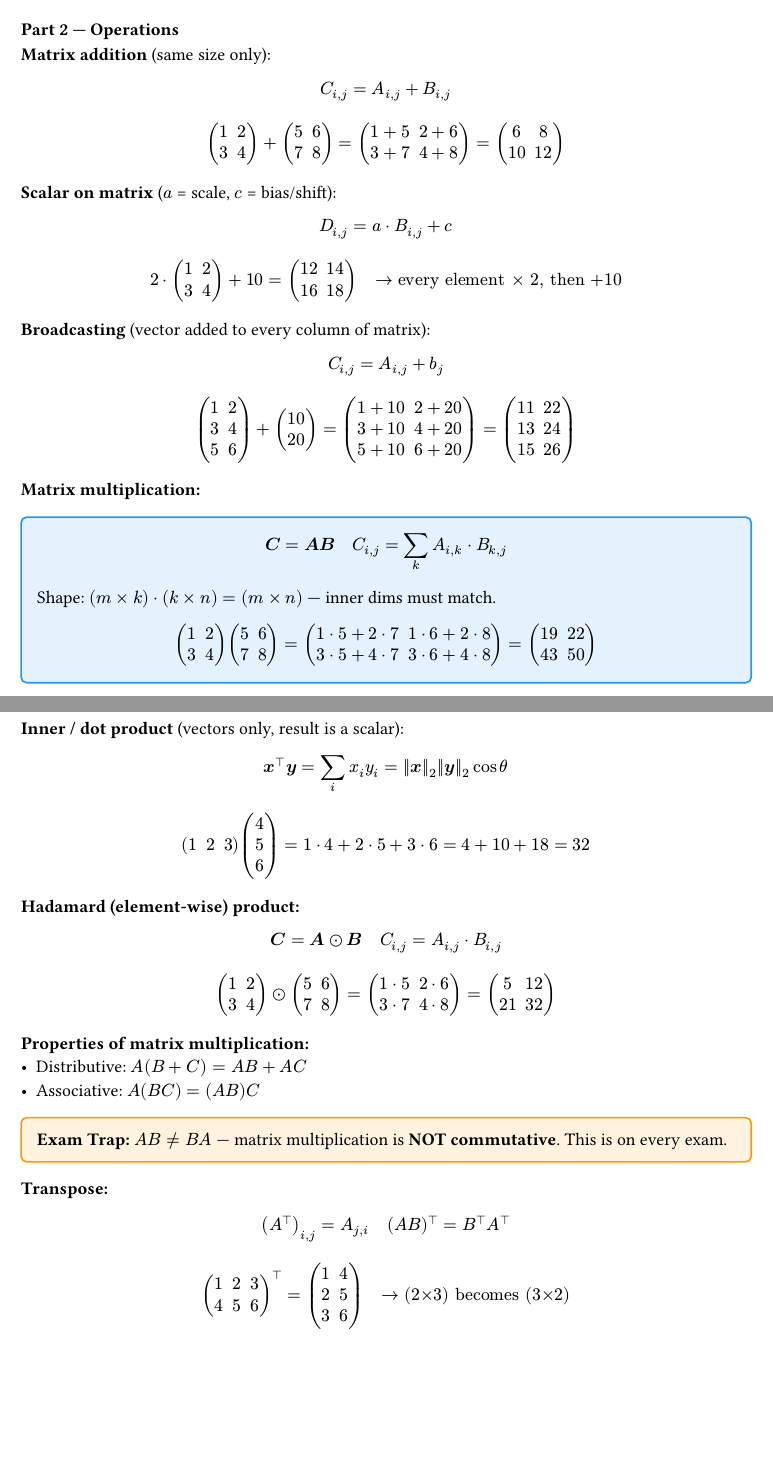
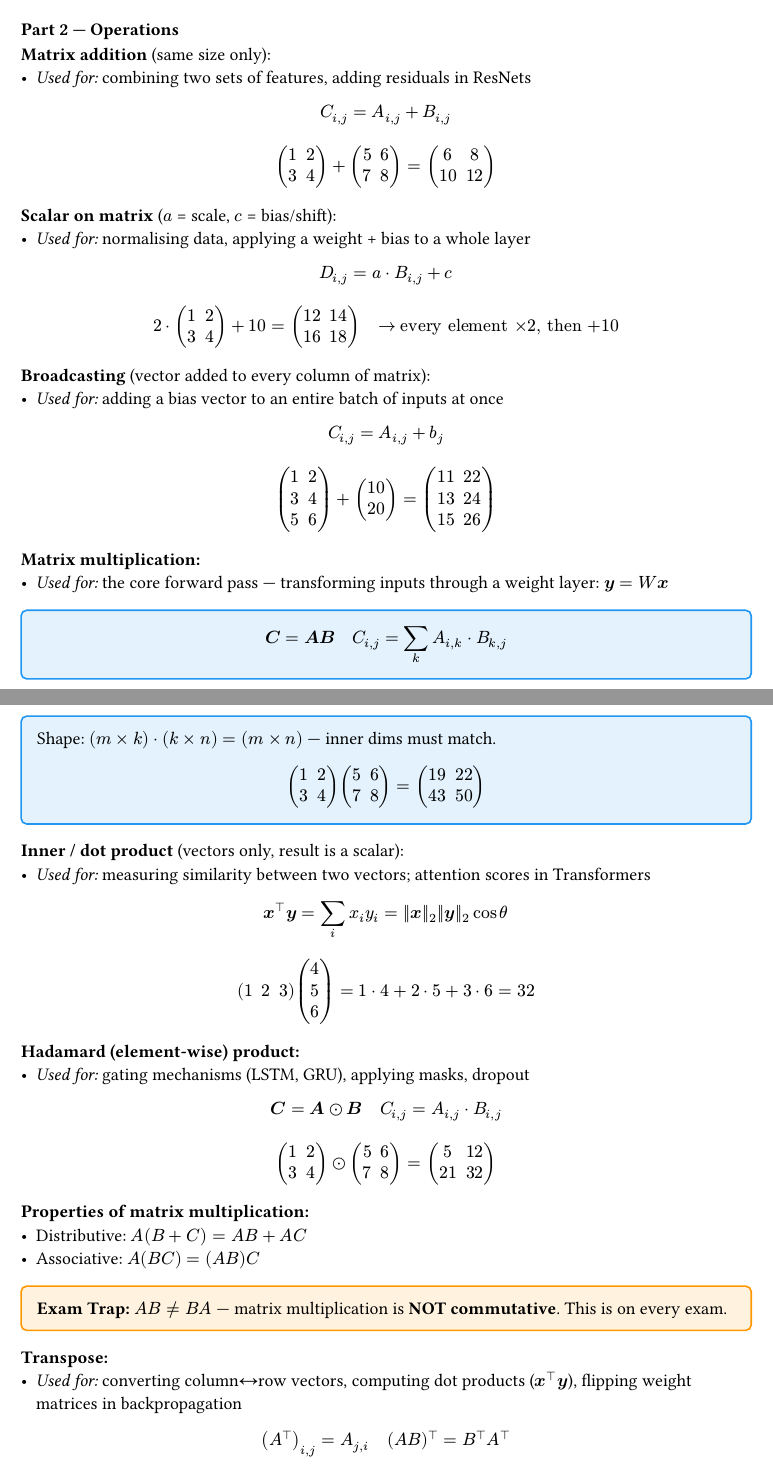
Before and after one commit to JODI96/PersonalExamTutor, a Typst document (docs/weeks/week_01/index.typ, which reads docs/weeks/week_01/chapter_01.typ): two parts of pages 1 and 2 of 4 before the commit and two parts of pages 1 and 2 of 5 after it, joined at a grey line, cut so that both start at the same text, the shorter picture padded with empty space. Compiled offline with Typst 0.15.

Commit message:
Add 'used for' context to each Part 2 operation
Co-Authored-By: Claude Sonnet 4.6 <noreply@anthropic.com>

```diff
--- a/docs/weeks/week_01/chapter_01.typ
+++ b/docs/weeks/week_01/chapter_01.typ
@@ -32,32 +32,38 @@ $ bold(x) = mat(x_1; x_2; dots.v; x_n) quad bold(A) = mat(A_(1,1), A_(1,2); A_(2
 === Part 2 — Operations
 
 *Matrix addition* (same size only):
+- _Used for:_ combining two sets of features, adding residuals in ResNets
 $ C_(i,j) = A_(i,j) + B_(i,j) $
-$ mat(1,2;3,4) + mat(5,6;7,8) = mat(1+5, 2+6; 3+7, 4+8) = mat(6,8;10,12) $
+$ mat(1,2;3,4) + mat(5,6;7,8) = mat(6,8;10,12) $
 
 *Scalar on matrix* ($a$ = scale, $c$ = bias/shift):
+- _Used for:_ normalising data, applying a weight + bias to a whole layer
 $ D_(i,j) = a dot B_(i,j) + c $
-$ 2 dot mat(1,2;3,4) + 10 = mat(12,14;16,18) quad arrow.r "every element × 2, then +10" $
+$ 2 dot mat(1,2;3,4) + 10 = mat(12,14;16,18) quad arrow.r "every element ×2, then +10" $
 
 *Broadcasting* (vector added to every column of matrix):
+- _Used for:_ adding a bias vector to an entire batch of inputs at once
 $ C_(i,j) = A_(i,j) + b_j $
-$ mat(1,2;3,4;5,6) + mat(10;20) = mat(1+10, 2+20; 3+10, 4+20; 5+10, 6+20) = mat(11,22;13,24;15,26) $
+$ mat(1,2;3,4;5,6) + mat(10;20) = mat(11,22;13,24;15,26) $
 
 *Matrix multiplication:*
+- _Used for:_ the core forward pass — transforming inputs through a weight layer: $bold(y) = W bold(x)$
 #formula-box[
   $ bold(C) = bold(A) bold(B) quad C_(i,j) = sum_k A_(i,k) dot B_(k,j) $
   Shape: $(m times k) dot (k times n) = (m times n)$ — inner dims must match.
 
-  $ mat(1,2;3,4) mat(5,6;7,8) = mat(1 dot 5+2 dot 7, 1 dot 6+2 dot 8; 3 dot 5+4 dot 7, 3 dot 6+4 dot 8) = mat(19,22;43,50) $
+  $ mat(1,2;3,4) mat(5,6;7,8) = mat(19,22;43,50) $
 ]
 
 *Inner / dot product* (vectors only, result is a scalar):
+- _Used for:_ measuring similarity between two vectors; attention scores in Transformers
 $ bold(x)^top bold(y) = sum_i x_i y_i = norm(bold(x))_2 norm(bold(y))_2 cos theta $
-$ mat(1,2,3) mat(4;5;6) = 1 dot 4 + 2 dot 5 + 3 dot 6 = 4+10+18 = 32 $
+$ mat(1,2,3) mat(4;5;6) = 1 dot 4 + 2 dot 5 + 3 dot 6 = 32 $
 
 *Hadamard (element-wise) product:*
+- _Used for:_ gating mechanisms (LSTM, GRU), applying masks, dropout
 $ bold(C) = bold(A) ⊙ bold(B) quad C_(i,j) = A_(i,j) dot B_(i,j) $
-$ mat(1,2;3,4) ⊙ mat(5,6;7,8) = mat(1 dot 5, 2 dot 6; 3 dot 7, 4 dot 8) = mat(5,12;21,32) $
+$ mat(1,2;3,4) ⊙ mat(5,6;7,8) = mat(5,12;21,32) $
 
 *Properties of matrix multiplication:*
 - Distributive: $A(B+C) = A B + A C$
@@ -66,8 +72,9 @@ $ mat(1,2;3,4) ⊙ mat(5,6;7,8) = mat(1 dot 5, 2 dot 6; 3 dot 7, 4 dot 8) = mat(
 #warn-box[$A B eq.not B A$ — matrix multiplication is *NOT commutative*. This is on every exam.]
 
 *Transpose:*
+- _Used for:_ converting column↔row vectors, computing dot products ($bold(x)^top bold(y)$), flipping weight matrices in backpropagation
 $ (A^top)_(i,j) = A_(j,i) quad (A B)^top = B^top A^top $
-$ mat(1,2,3;4,5,6)^top = mat(1,4;2,5;3,6) quad arrow.r "(2×3) becomes (3×2)" $
+$ mat(1,2,3;4,5,6)^top = mat(1,4;2,5;3,6) quad arrow.r "(2 times 3) becomes (3 times 2)" $
 
 // ── PART 3: Norms ────────────────────────────────────────────
 === Part 3 — Norms
```
Also changed, not shown: output/summary.pdf.
